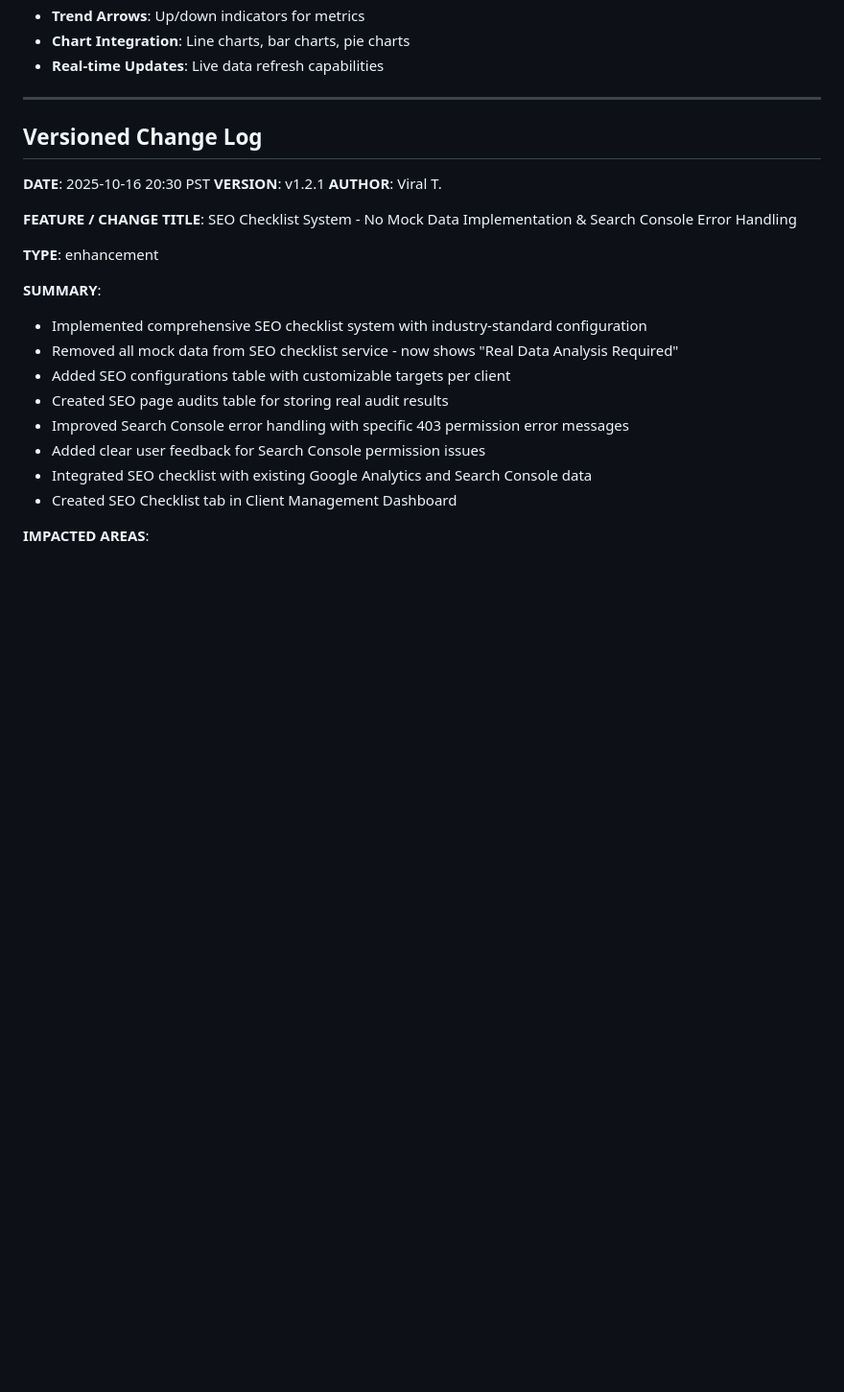
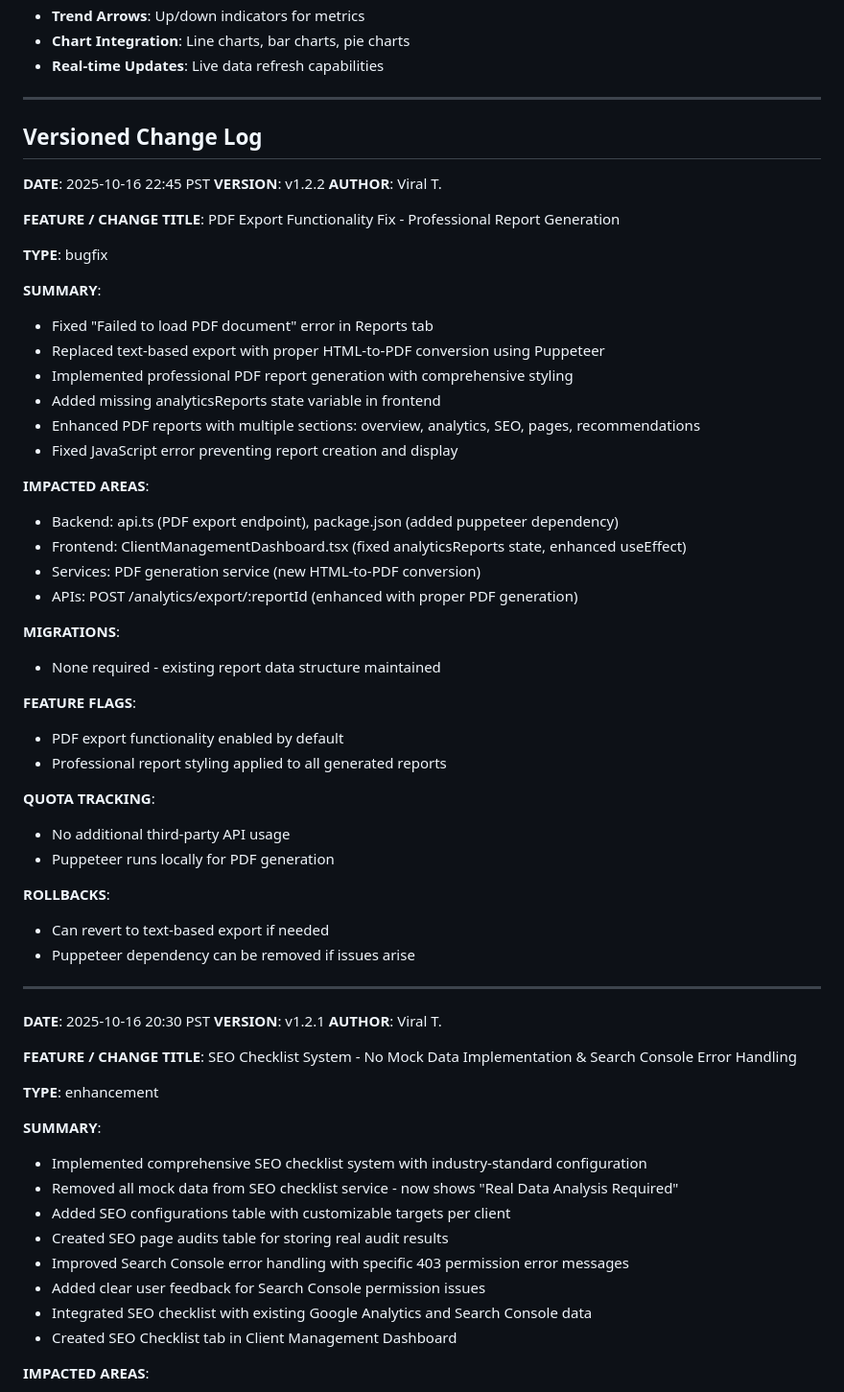
Before and after one commit to wetechforu23/MarketingBy_web_app_react, a Markdown page: API_DATABASE_FLOW_DIAGRAM.md, the part around the change. Shown at 96% size. Rendered like a GitHub page; blank space fills up the shorter version.

Commit message:
Update master document with PDF export fix
- Document PDF export functionality fix in versioned change log
- Record Puppeteer integration for professional PDF generation
- Update API documentation for enhanced export endpoint
- Version bump to v1.2.2

```diff
--- a/API_DATABASE_FLOW_DIAGRAM.md
+++ b/API_DATABASE_FLOW_DIAGRAM.md
@@ -1875,6 +1875,46 @@ NOTES:
 
 ## Versioned Change Log
 
+**DATE**: 2025-10-16 22:45 PST
+**VERSION**: v1.2.2
+**AUTHOR**: Viral T.
+
+**FEATURE / CHANGE TITLE**:
+PDF Export Functionality Fix - Professional Report Generation
+
+**TYPE**: bugfix
+
+**SUMMARY**:
+- Fixed "Failed to load PDF document" error in Reports tab
+- Replaced text-based export with proper HTML-to-PDF conversion using Puppeteer
+- Implemented professional PDF report generation with comprehensive styling
+- Added missing analyticsReports state variable in frontend
+- Enhanced PDF reports with multiple sections: overview, analytics, SEO, pages, recommendations
+- Fixed JavaScript error preventing report creation and display
+
+**IMPACTED AREAS**:
+- Backend: api.ts (PDF export endpoint), package.json (added puppeteer dependency)
+- Frontend: ClientManagementDashboard.tsx (fixed analyticsReports state, enhanced useEffect)
+- Services: PDF generation service (new HTML-to-PDF conversion)
+- APIs: POST /analytics/export/:reportId (enhanced with proper PDF generation)
+
+**MIGRATIONS**:
+- None required - existing report data structure maintained
+
+**FEATURE FLAGS**:
+- PDF export functionality enabled by default
+- Professional report styling applied to all generated reports
+
+**QUOTA TRACKING**:
+- No additional third-party API usage
+- Puppeteer runs locally for PDF generation
+
+**ROLLBACKS**:
+- Can revert to text-based export if needed
+- Puppeteer dependency can be removed if issues arise
+
+---
+
 **DATE**: 2025-10-16 20:30 PST
 **VERSION**: v1.2.1
 **AUTHOR**: Viral T.
```
